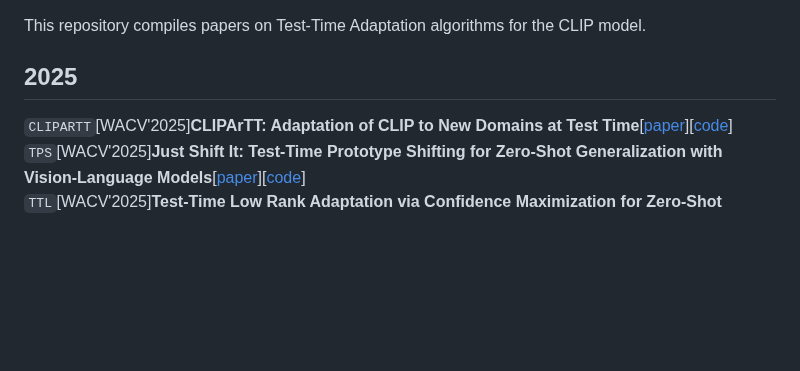
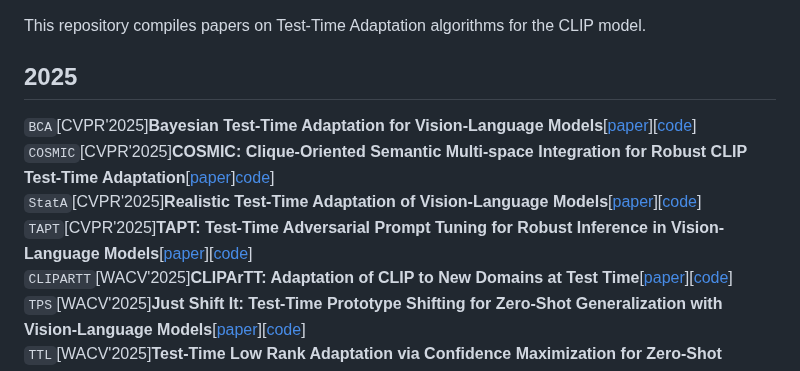
Before and after one commit to xyjie37/Awesome-CLIP-TTA, a Markdown page: README.md, the part around the change. Rendered like a GitHub page; blank space fills up the shorter version.

```diff
--- a/README.md
+++ b/README.md
@@ -2,6 +2,11 @@
 ## Description
 This repository compiles papers on Test-Time Adaptation algorithms for the CLIP model.
 ## 2025
+`BCA`[CVPR'2025]**Bayesian Test-Time Adaptation for Vision-Language Models**[[paper](https://openaccess.thecvf.com/content/CVPR2025/papers/Zhou_Bayesian_Test-Time_Adaptation_for_Vision-Language_Models_CVPR_2025_paper.pdf)][[code](https://github.com/cuishuang99/BayesTTA)]
+`COSMIC`[CVPR'2025]**COSMIC: Clique-Oriented Semantic Multi-space Integration for Robust CLIP Test-Time Adaptation**[[paper](https://openaccess.thecvf.com/content/CVPR2025/papers/Huang_COSMIC_Clique-Oriented_Semantic_Multi-space_Integration_for_Robust_CLIP_Test-Time_Adaptation_CVPR_2025_paper.pdf)][code](https://github.com/hf618/COSMIC)]
+`StatA`[CVPR'2025]**Realistic Test-Time Adaptation of Vision-Language Models**[[paper](https://openaccess.thecvf.com/content/CVPR2025/papers/Zanella_Realistic_Test-Time_Adaptation_of_Vision-Language_Models_CVPR_2025_paper.pdf)][[code](https://github.com/MaxZanella/StatA)]
+`TAPT`[CVPR'2025]**TAPT: Test-Time Adversarial Prompt Tuning for Robust Inference in
+Vision-Language Models**[[paper](https://openaccess.thecvf.com/content/CVPR2025/papers/Wang_TAPT_Test-Time_Adversarial_Prompt_Tuning_for_Robust_Inference_in_Vision-Language_CVPR_2025_paper.pdf)][[code](https://github.com/xinwong/TAPT)]
 `CLIPARTT`[WACV'2025]**CLIPArTT: Adaptation of CLIP to New Domains at Test Time**[[paper](https://openaccess.thecvf.com/content/WACV2025/papers/Hakim_CLIPArTT_Adaptation_of_CLIP_to_New_Domains_at_Test_Time_WACV_2025_paper.pdf)][[code](https://github.com/dosowiechi/CLIPArTT)]
 `TPS`[WACV'2025]**Just Shift It: Test-Time Prototype Shifting for Zero-Shot Generalization with Vision-Language Models**[[paper](https://openaccess.thecvf.com/content/WACV2025/papers/Sui_Just_Shift_It_Test-Time_Prototype_Shifting_for_Zero-Shot_Generalization_with_WACV_2025_paper.pdf)][[code](https://github.com/elaine-sui/TPS)]
 `TTL`[WACV'2025]**Test-Time Low Rank Adaptation via Confidence Maximization for Zero-Shot Generalization of Vision-Language Models**[[paper](https://openaccess.thecvf.com/content/WACV2025/papers/Imam_Test-Time_Low_Rank_Adaptation_via_Confidence_Maximization_for_Zero-Shot_Generalization_WACV_2025_paper.pdf)][[code](https://github.com/Razaimam45/TTL-Test-Time-Low-Rank-Adaptation)]
```
